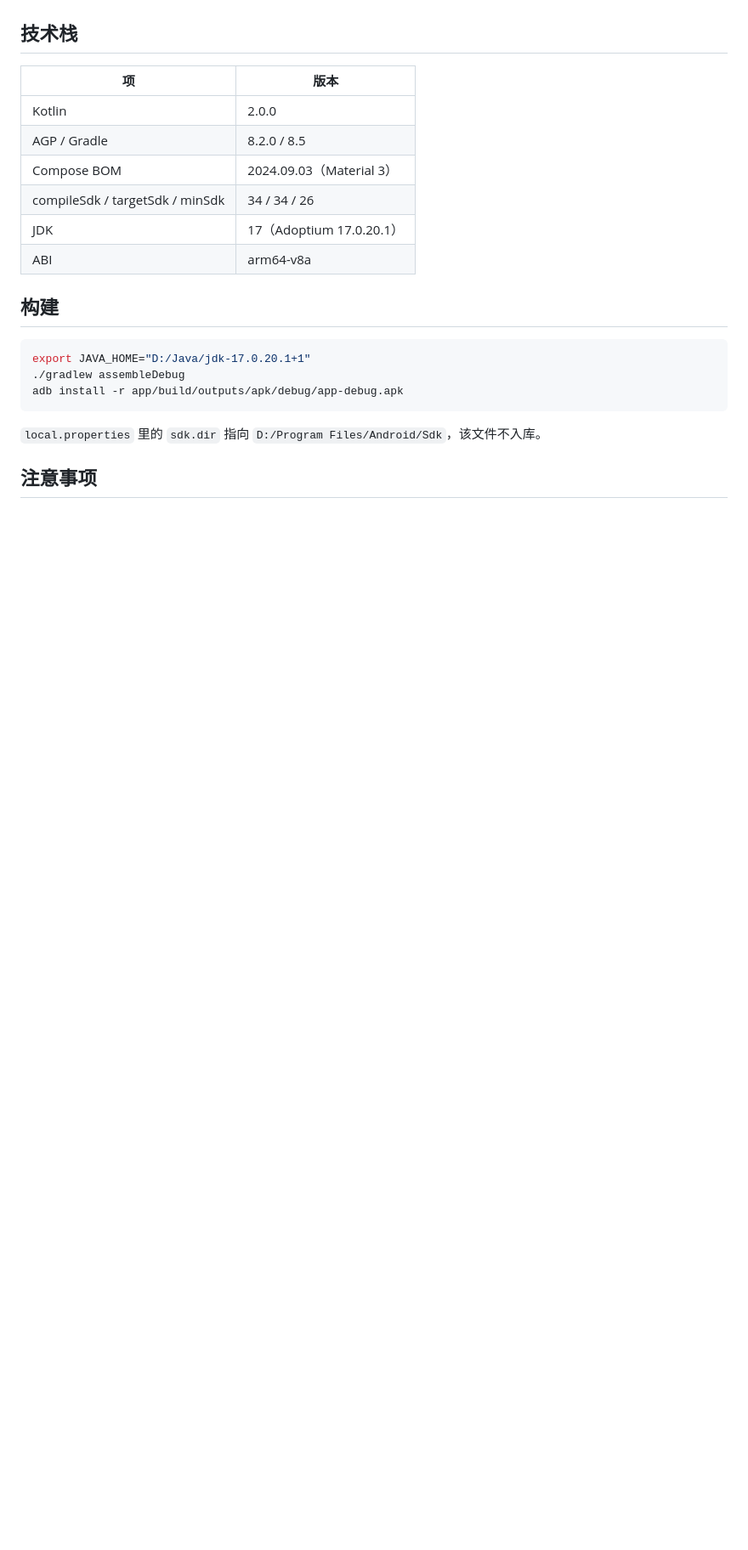
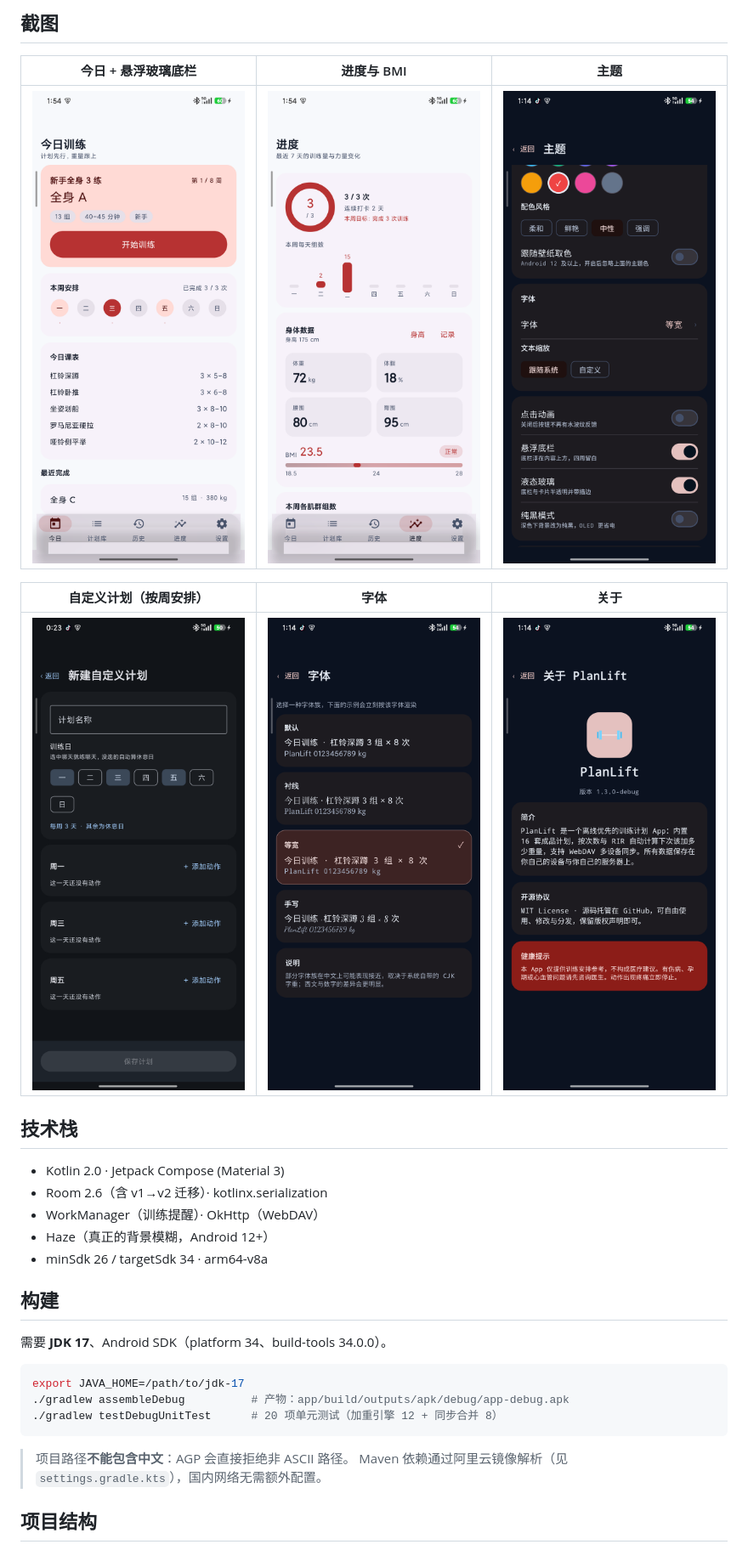
Before and after one commit to YunYi-ZQ/PlanLift, a Markdown page: README.md, the part around one of its changes. Shown at 85% size. GitHub-like rendering; pictures changed too: docs/screenshots/about.png (added), docs/screenshots/editor.png (added), docs/screenshots/font.png (added); blank space fills up the shorter version.

Commit message:
chore: 开源准备——MIT LICENSE、README（含截图）、GitHub Actions 构建、行尾规范化

````diff
--- a/README.md
+++ b/README.md
@@ -10,24 +27,33 @@
+## 截图
+
+| 今日 + 悬浮玻璃底栏 | 进度与 BMI | 主题 |
+|---|---|---|
+| ![](docs/screenshots/today.png) | ![](docs/screenshots/progress.png) | ![](docs/screenshots/theme.png) |
+
+| 自定义计划（按周安排） | 字体 | 关于 |
+|---|---|---|
+| ![](docs/screenshots/editor.png) | ![](docs/screenshots/font.png) | ![](docs/screenshots/about.png) |
 
 ## 技术栈
 
-| 项 | 版本 |
-|---|---|
-| Kotlin | 2.0.0 |
-| AGP / Gradle | 8.2.0 / 8.5 |
-| Compose BOM | 2024.09.03（Material 3） |
-| compileSdk / targetSdk / minSdk | 34 / 34 / 26 |
-| JDK | 17（Adoptium 17.0.20.1） |
-| ABI | arm64-v8a |
+- Kotlin 2.0 · Jetpack Compose (Material 3)
+- Room 2.6（含 v1→v2 迁移）· kotlinx.serialization
+- WorkManager（训练提醒）· OkHttp（WebDAV）
+- Haze（真正的背景模糊，Android 12+）
+- minSdk 26 / targetSdk 34 · arm64-v8a
 
 ## 构建
 
+需要 **JDK 17**、Android SDK（platform 34、build-tools 34.0.0）。
+
 ```bash
-export JAVA_HOME="D:/Java/jdk-17.0.20.1+1"
-./gradlew assembleDebug
-adb install -r app/build/outputs/apk/debug/app-debug.apk
+export JAVA_HOME=/path/to/jdk-17
+./gradlew assembleDebug          # 产物：app/build/outputs/apk/debug/app-debug.apk
+./gradlew testDebugUnitTest      # 20 项单元测试（加重引擎 12 + 同步合并 8）
 ```
 
-`local.properties` 里的 `sdk.dir` 指向 `D:/Program Files/Android/Sdk`，该文件不入库。
+> 项目路径**不能包含中文**：AGP 会直接拒绝非 ASCII 路径。
+> Maven 依赖通过阿里云镜像解析（见 `settings.gradle.kts`），国内网络无需额外配置。
 
-## 注意事项
+## 项目结构
 
````
Also changed, not shown: other parts of README.md (+40 -16 lines), 3 other files.
